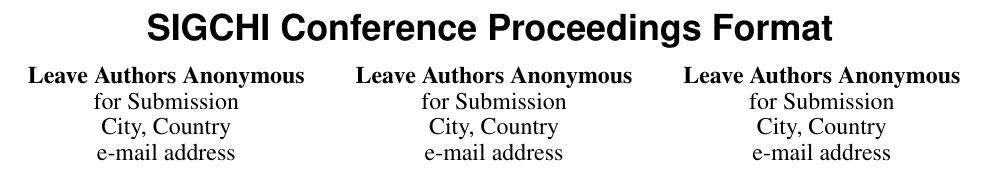
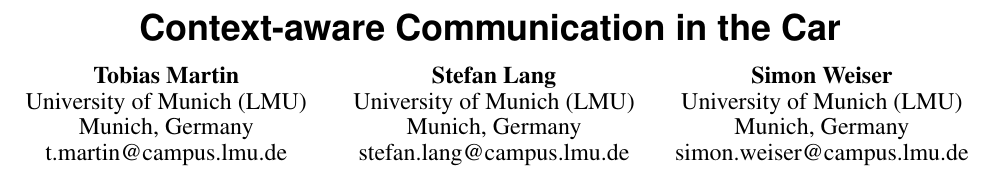
Before and after one commit to simonweiser/Paper, a LaTeX document (proceedings.tex): part of page 1 of 4, cut at the place of the change. Compiled offline with pdfLaTeX.

Commit message:
header title and author names

```diff
--- a/proceedings.tex
+++ b/proceedings.tex
@@ -76,7 +76,7 @@
 % Paper metadata (use plain text, for PDF inclusion and later
 % re-using, if desired).  Use \emtpyauthor when submitting for review
 % so you remain anonymous.
-\def\plaintitle{SIGCHI Conference Proceedings Format}
+\def\plaintitle{Context-aware Communication in the Car}
 \def\plainauthor{First Author, Second Author, Third Author,
   Fourth Author, Fifth Author, Sixth Author}
 \def\emptyauthor{}
@@ -136,18 +136,18 @@
 
 \numberofauthors{3}
 \author{%
-  \alignauthor{Leave Authors Anonymous\\
-    \affaddr{for Submission}\\
-    \affaddr{City, Country}\\
-    \email{e-mail address}}\\
-  \alignauthor{Leave Authors Anonymous\\
-    \affaddr{for Submission}\\
-    \affaddr{City, Country}\\
-    \email{e-mail address}}\\
-  \alignauthor{Leave Authors Anonymous\\
-    \affaddr{for Submission}\\
-    \affaddr{City, Country}\\
-    \email{e-mail address}}\\
+  \alignauthor{Tobias Martin\\
+    \affaddr{University of Munich (LMU)}\\
+    \affaddr{Munich, Germany}\\
+    \email{t.martin@campus.lmu.de}}\\
+  \alignauthor{Stefan Lang\\
+    \affaddr{University of Munich (LMU)}\\
+    \affaddr{Munich, Germany}\\
+    \email{stefan.lang@campus.lmu.de}}\\
+  \alignauthor{Simon Weiser\\
+    \affaddr{University of Munich (LMU)}\\
+    \affaddr{Munich, Germany}\\
+    \email{simon.weiser@campus.lmu.de}}\\
 }
 
 \maketitle
```
Also changed, not shown: proceedings.pdf, 5 other files.
